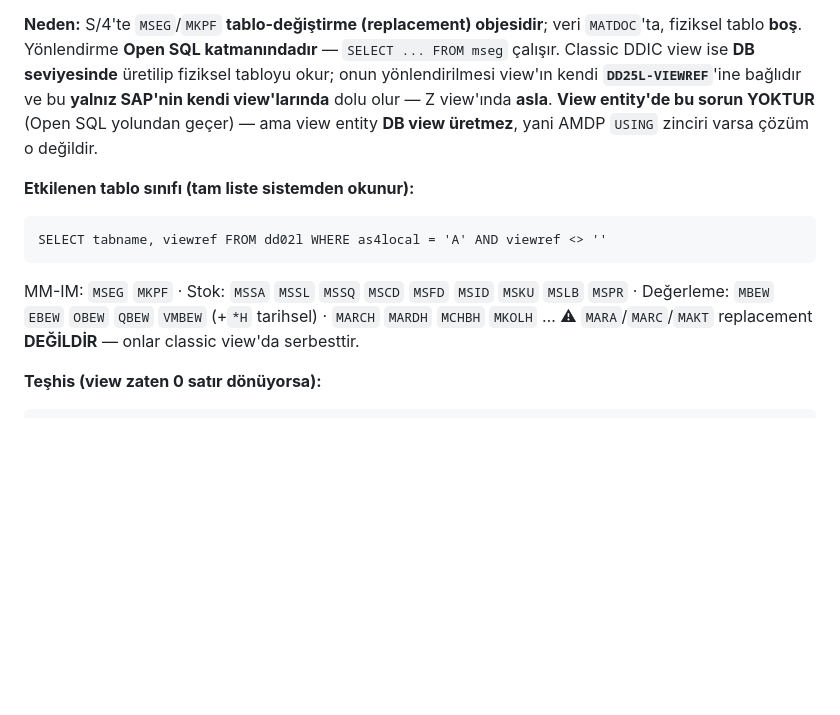
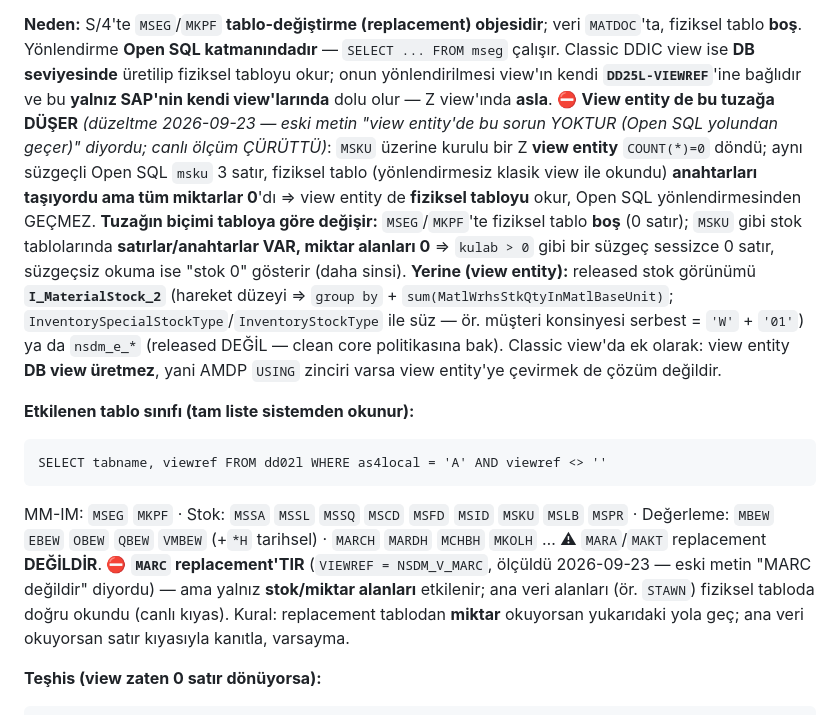
Before and after one commit to ix-works/DEV_CORE, a Markdown page: playbook/adt-cds.md, the part around the change. GitHub-like rendering; blank space fills up the shorter version.

Commit message:
fix(playbook): CDS-NSDM-01 — view entity de replacement tablo tuzağına düşer; MARC replacement'tır (#287)
Canlı ölçüm (S/4 DEV, 2026-09-23) iki iddiayı çürüttü:
- "View entity'de bu sorun YOKTUR (Open SQL yolundan geçer)": MSKU üzerine kurulu
  Z view entity COUNT(*)=0; aynı süzgeçli Open SQL msku 3 satır; fiziksel tabloda
  anahtarlar var, tüm miktarlar 0 → view entity de fiziksel tabloyu okur.
- "MARA/MARC/MAKT replacement DEĞİLDİR": DD02L MARC.VIEWREF = NSDM_V_MARC
  (ana veri alanları etkilenmiyor, stok alanları etkileniyor).

Çözüm yolu: released I_MaterialStock_2 (group by + sum) ya da nsdm_e_*.
adt-cds.md CDS-NSDM-01 · checklists/cds-creation.md C-CDS-FROM-05 · lessons-learned.md PATTERN #21.
Yeni gate yok (ADR 0019 merdiven: doküman düzeltmesi).


Claude-Session: https://claude.ai/code/session_01SpJ38ZdGYAAkddxhXESnRy

Co-authored-by: D_OYILMAZ <oyilmaz@trakyaholding.com.tr>
Co-authored-by: Claude Opus 5.5 (1M context) <noreply@anthropic.com>

````diff
--- a/playbook/adt-cds.md
+++ b/playbook/adt-cds.md
@@ -123,8 +123,19 @@ sözdizimi + uygulanamadığı yerler: **CDS-DCL-01** (yukarıda) · reviewer: c
 fiziksel tablo **boş**. Yönlendirme **Open SQL katmanındadır** — `SELECT ... FROM mseg` çalışır.
 Classic DDIC view ise **DB seviyesinde** üretilip fiziksel tabloyu okur; onun yönlendirilmesi
 view'ın kendi **`DD25L-VIEWREF`**'ine bağlıdır ve bu **yalnız SAP'nin kendi view'larında** dolu
-olur — Z view'ında **asla**. **View entity'de bu sorun YOKTUR** (Open SQL yolundan geçer) — ama
-view entity **DB view üretmez**, yani AMDP `USING` zinciri varsa çözüm o değildir.
+olur — Z view'ında **asla**. ⛔ **View entity de bu tuzağa DÜŞER** *(düzeltme 2026-09-23 — eski
+metin "view entity'de bu sorun YOKTUR (Open SQL yolundan geçer)" diyordu; canlı ölçüm ÇÜRÜTTÜ)*:
+`MSKU` üzerine kurulu bir Z **view entity** `COUNT(*)=0` döndü; aynı süzgeçli Open SQL `msku` 3 satır,
+fiziksel tablo (yönlendirmesiz klasik view ile okundu) **anahtarları taşıyordu ama tüm miktarlar
+0**'dı ⇒ view entity de **fiziksel tabloyu** okur, Open SQL yönlendirmesinden GEÇMEZ.
+**Tuzağın biçimi tabloya göre değişir:** `MSEG`/`MKPF`'te fiziksel tablo **boş** (0 satır);
+`MSKU` gibi stok tablolarında **satırlar/anahtarlar VAR, miktar alanları 0** ⇒ `kulab > 0` gibi bir
+süzgeç sessizce 0 satır, süzgeçsiz okuma ise "stok 0" gösterir (daha sinsi).
+**Yerine (view entity):** released stok görünümü **`I_MaterialStock_2`** (hareket düzeyi ⇒
+`group by` + `sum(MatlWrhsStkQtyInMatlBaseUnit)`; `InventorySpecialStockType`/`InventoryStockType`
+ile süz — ör. müşteri konsinyesi serbest = `'W'` + `'01'`) ya da `nsdm_e_*` (released DEĞİL — clean
+core politikasına bak). Classic view'da ek olarak: view entity **DB view üretmez**, yani AMDP
+`USING` zinciri varsa view entity'ye çevirmek de çözüm değildir.
 
 **Etkilenen tablo sınıfı (tam liste sistemden okunur):**
 ```
@@ -132,7 +143,11 @@ SELECT tabname, viewref FROM dd02l WHERE as4local = 'A' AND viewref <> ''
 ```
 MM-IM: `MSEG` `MKPF` · Stok: `MSSA` `MSSL` `MSSQ` `MSCD` `MSFD` `MSID` `MSKU` `MSLB` `MSPR` ·
 Değerleme: `MBEW` `EBEW` `OBEW` `QBEW` `VMBEW` (+`*H` tarihsel) · `MARCH` `MARDH` `MCHBH` `MKOLH` …
-⚠ `MARA`/`MARC`/`MAKT` replacement **DEĞİLDİR** — onlar classic view'da serbesttir.
+⚠ `MARA`/`MAKT` replacement **DEĞİLDİR**. ⛔ **`MARC` replacement'TIR** (`VIEWREF = NSDM_V_MARC`,
+ölçüldü 2026-09-23 — eski metin "MARC değildir" diyordu) — ama yalnız **stok/miktar alanları**
+etkilenir; ana veri alanları (ör. `STAWN`) fiziksel tabloda doğru okundu (canlı kıyas). Kural:
+replacement tablodan **miktar** okuyorsan yukarıdaki yola geç; ana veri okuyorsan satır kıyasıyla
+kanıtla, varsayma.
 
 **Teşhis (view zaten 0 satır dönüyorsa):**
 ```
````
Also changed, not shown: playbook/checklists/cds-creation.md (+1 -1 lines), playbook/lessons-learned.md (+5 -3 lines).
